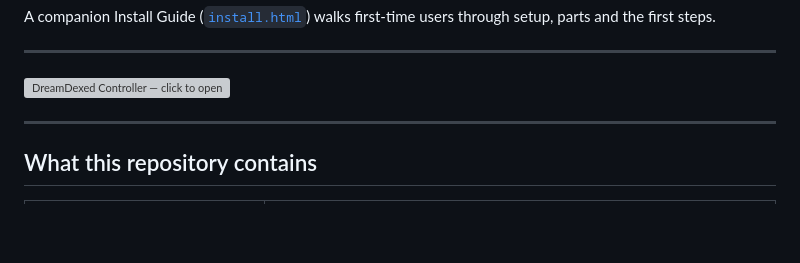
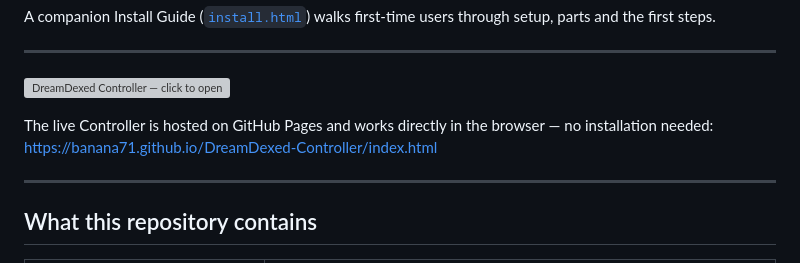
Before and after one commit to Banana71/DreamDexed-Controller, a Markdown page: README.md, the part around the change. GitHub-like rendering; blank space fills up the shorter version; grey boxes are pictures that could not be loaded.

Commit message:
Update README with live Controller link
Added information about live Controller hosted on GitHub Pages.

```diff
--- a/README.md
+++ b/README.md
@@ -18,6 +18,10 @@ walks first-time users through setup, parts and the first steps.
 ---
 
 [<img width="763" height="768" alt="DreamDexed Controller — click to open" src="https://github.com/user-attachments/assets/6eea0edf-19df-4e6f-b8fc-a519c86812b0" />](https://banana71.github.io/DreamDexed-Controller/index.html)
+
+The live Controller is hosted on GitHub Pages and works directly in the
+browser — no installation needed:
+<https://banana71.github.io/DreamDexed-Controller/index.html>
 
 ---
 
```
